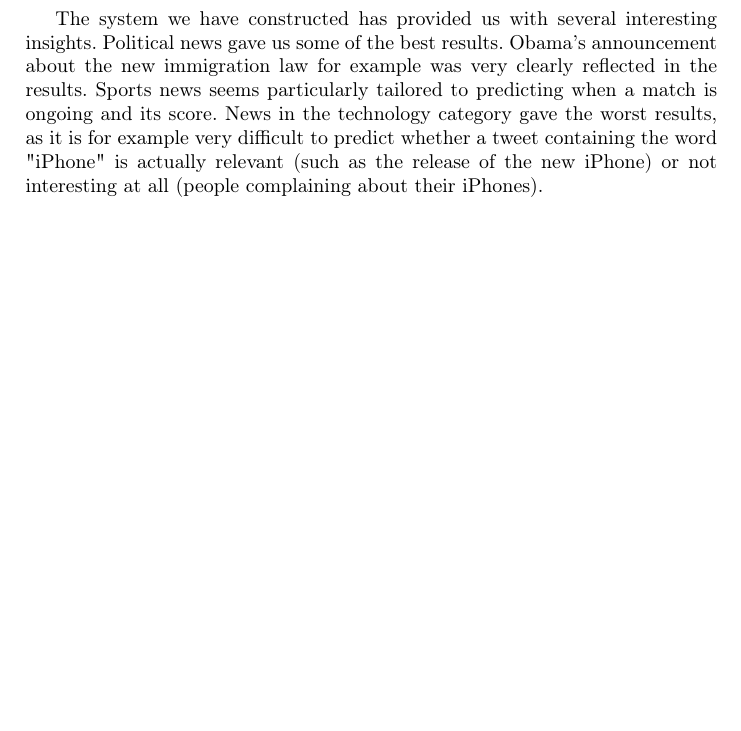
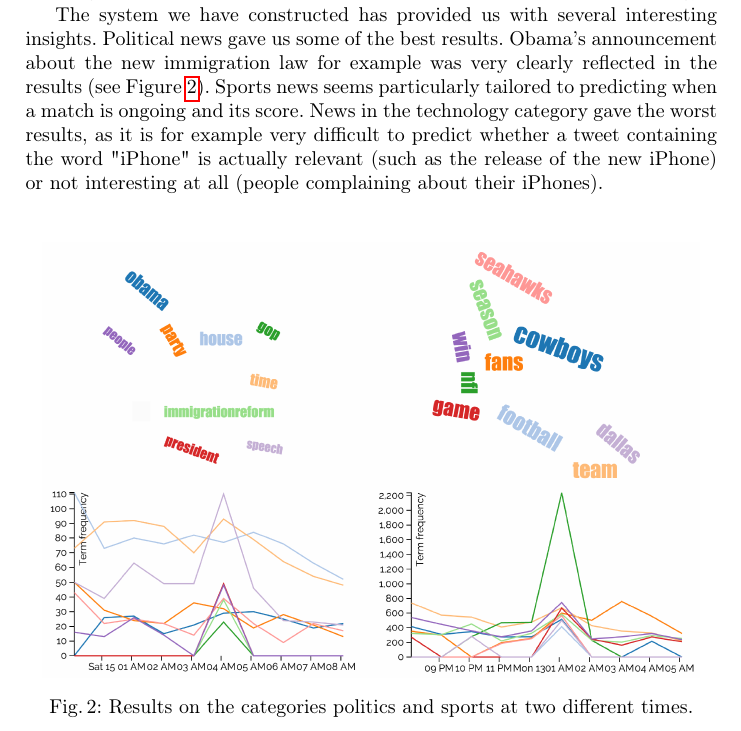
Before and after one commit to alialavia/bigdata, a LaTeX paper (report/milestone4/interimreport.tex): part of page 5 of 6, cut so that both start at the same text, the shorter picture padded with empty space. Compiled offline with pdfLaTeX.

Commit message:
Added figure of results to conclusion

```diff
--- a/report/milestone4/interimreport.tex
+++ b/report/milestone4/interimreport.tex
@@ -120,7 +120,14 @@ The achieved $F_1$ score is on average 0.79. This is sufficient for the purpose
 \section{Conclusion}
 The research question of this project is whether or not it is possible to predict the news using public tweets. In particular we are interested in the quality of the predicted news as it relates to existing news sources. We simplify this problem by focusing on three specific topics of news: "politics", "sports" and "technology".
 
-The system we have constructed has provided us with several interesting insights. Political news gave us some of the best results. Obama's announcement about the new immigration law for example was very clearly reflected in the results. Sports news seems particularly tailored to predicting when a match is ongoing and its score. News in the technology category gave the worst results, as it is for example very difficult to predict whether a tweet containing the word "iPhone" is actually relevant (such as the release of the new iPhone) or not interesting at all (people complaining about their iPhones).
+The system we have constructed has provided us with several interesting insights. Political news gave us some of the best results. Obama's announcement about the new immigration law for example was very clearly reflected in the results (see Figure \ref{fig:results}). Sports news seems particularly tailored to predicting when a match is ongoing and its score. News in the technology category gave the worst results, as it is for example very difficult to predict whether a tweet containing the word "iPhone" is actually relevant (such as the release of the new iPhone) or not interesting at all (people complaining about their iPhones).
+
+\begin{figure}
+	\centering
+	\includegraphics[width=0.95\textwidth]{images/results.png}
+	\caption{Results on the categories politics and sports at two different times.}
+	\label{fig:results}
+\end{figure}
 
 During the construction of the system we encountered several difficulties. After installing spark on amazon EC2, we noticed that when running a simple map-reduce word count program on a large data set about 50\% of all tasks were failing and had to be restarted. As we were unsure what the cause of this problem was, we decided to do a clean install of Spark using Amazon's EMR. Because this Spark installation was specifically tailored for EMR, it worked much better and we had a 0\% failure rate on the tasks. Another difficulty was collecting enough training data. Getting twitter data is easy, but getting news-relevant twitter data is rather difficult. We settled for using the news agencies' twitter accounts as a source of training data. Overall we think more training data would have improved the solution quality. It was however difficult to obtain more training data as we exhausted all of the known large news agencies.
 
```
Also changed, not shown: report/milestone4/images/results.png (added).
